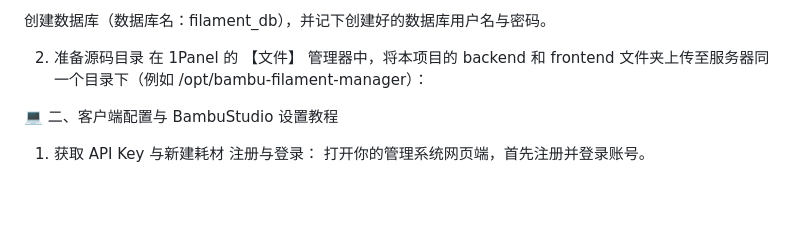
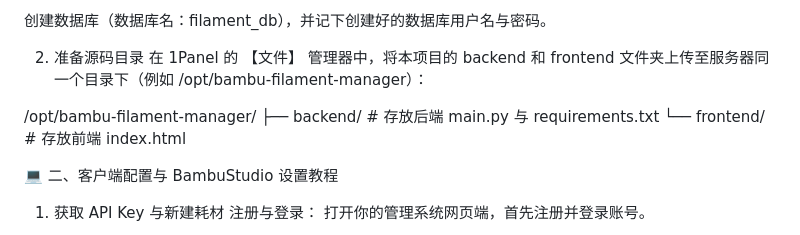
Before and after one commit to fabie250/-bambu-filament-manager, a Markdown page: README.md, the part around the change. GitHub-like rendering; blank space fills up the shorter version.

```diff
--- a/README.md
+++ b/README.md
@@ -33,6 +33,9 @@
 2. 准备源码目录
 在 1Panel 的 【文件】 管理器中，将本项目的 backend 和 frontend 文件夹上传至服务器同一个目录下（例如 /opt/bambu-filament-manager）：
 
+/opt/bambu-filament-manager/
+├── backend/            # 存放后端 main.py 与 requirements.txt
+└── frontend/           # 存放前端 index.html
 
 💻 二、客户端配置与 BambuStudio 设置教程
 1. 获取 API Key 与新建耗材
```
